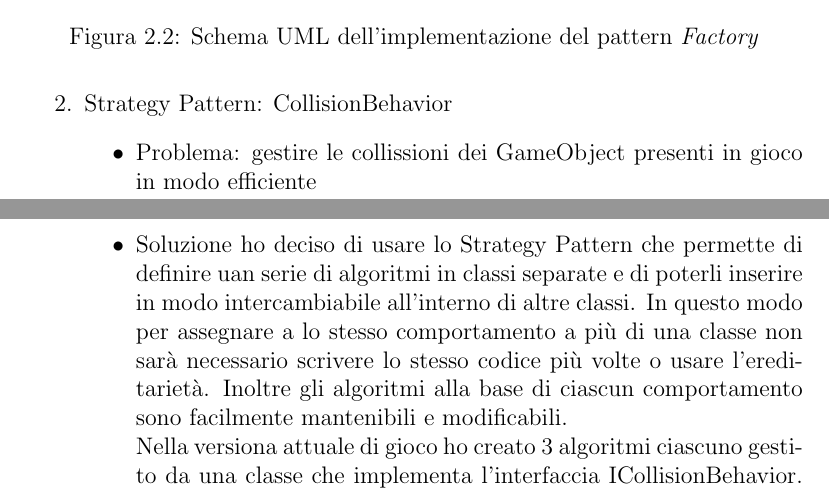
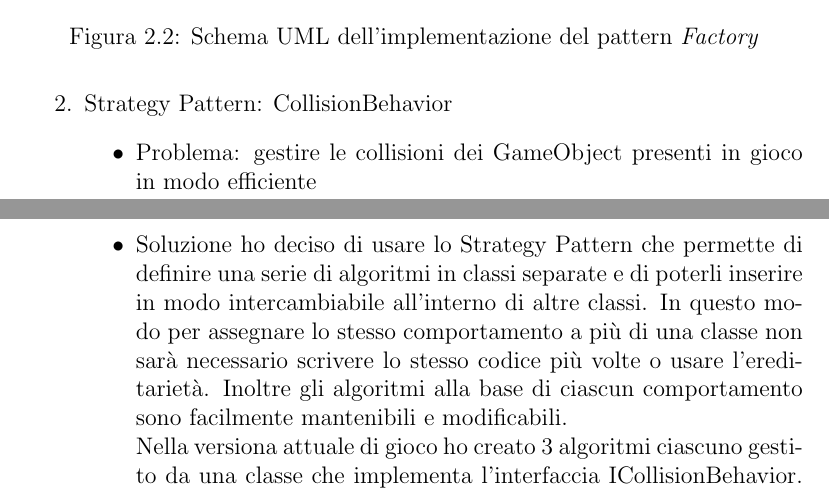
Before and after one commit to Sergio-Dobrianskiy/OOP22-geo-surv, a LaTeX document (report/13-template.tex): two parts of pages 10 and 11 of 40, joined at a grey line, cut so that both start at the same text. Compiled offline with pdfLaTeX.

Commit message:
doc correction

```diff
--- a/report/13-template.tex
+++ b/report/13-template.tex
@@ -279,9 +279,9 @@ In \Cref{img:goodarch} è esemplificato il diagramma UML architetturale.
 
 		\item Strategy Pattern: CollisionBehavior
 	\begin{itemize}
-		\item Problema: gestire le collissioni dei GameObject presenti in gioco in modo efficiente
-		\item Soluzione ho deciso di usare lo Strategy Pattern che permette di definire uan serie di algoritmi in classi separate e di poterli inserire in modo intercambiabile all'interno di altre classi.
-		In questo modo per assegnare a lo stesso comportamento a più di una classe non sarà necessario scrivere lo stesso codice più volte o usare l'ereditarietà.
+		\item Problema: gestire le collisioni dei GameObject presenti in gioco in modo efficiente
+		\item Soluzione ho deciso di usare lo Strategy Pattern che permette di definire una serie di algoritmi in classi separate e di poterli inserire in modo intercambiabile all'interno di altre classi.
+		In questo modo per assegnare lo stesso comportamento a più di una classe non sarà necessario scrivere lo stesso codice più volte o usare l'ereditarietà.
 		Inoltre gli algoritmi alla base di ciascun comportamento sono facilmente mantenibili e modificabili. \\
 		Nella versiona attuale di gioco ho creato 3 algoritmi ciascuno gestito da una classe che implementa l'interfaccia ICollisionBehavior.
 		Un esempio dell'utilizzo di queste classi lo si può trovare nella gestione di tutte le Bullet. Di default tutte le classi che estendono la classe astratta Bullet avranno l'algoritmo NoCollisionBehavior, mentre in AutoBullet verrà usato l'algoritmo presente in RemoveOnCollisionBehavior.
```
Also changed, not shown: report/13-template.tex (2 more changed lines).
